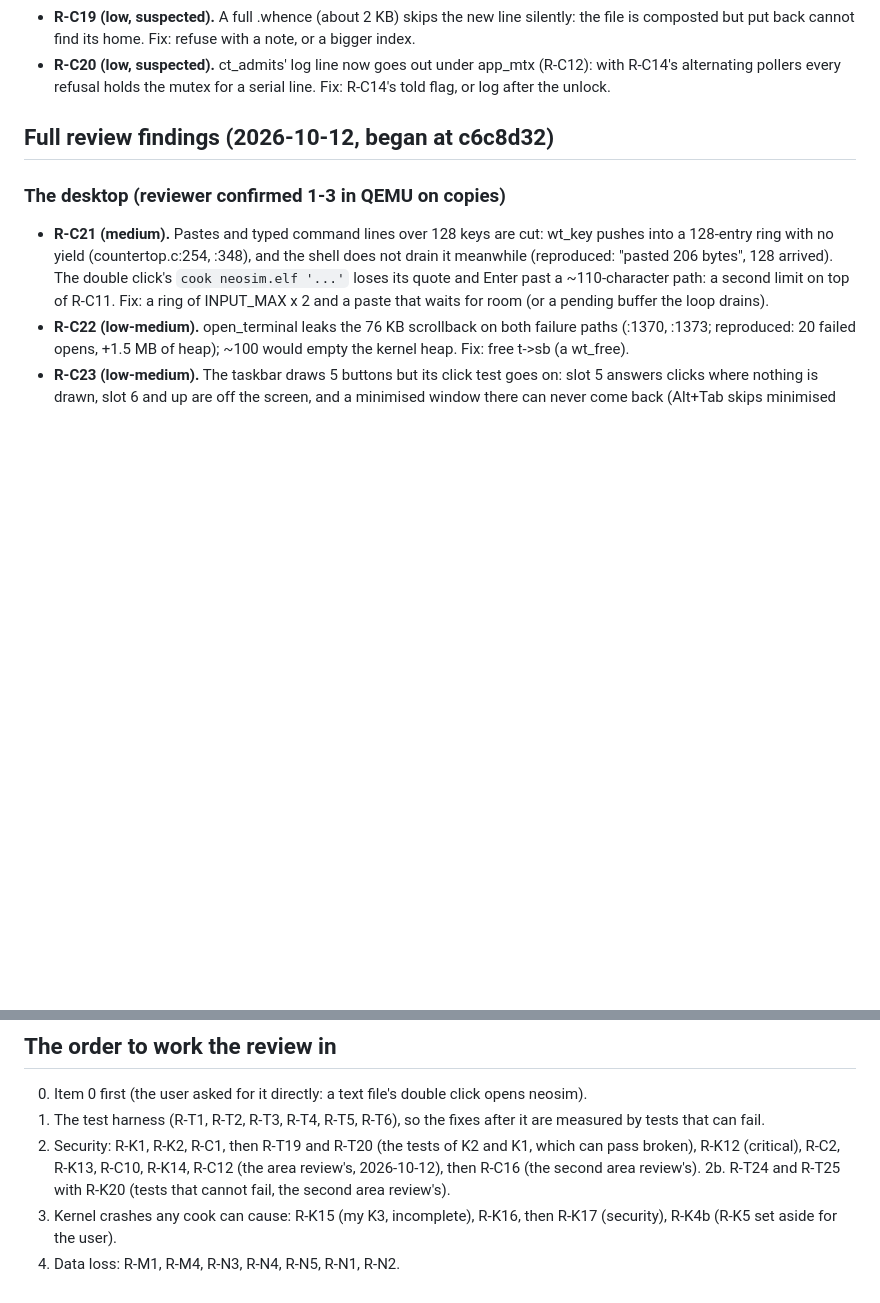
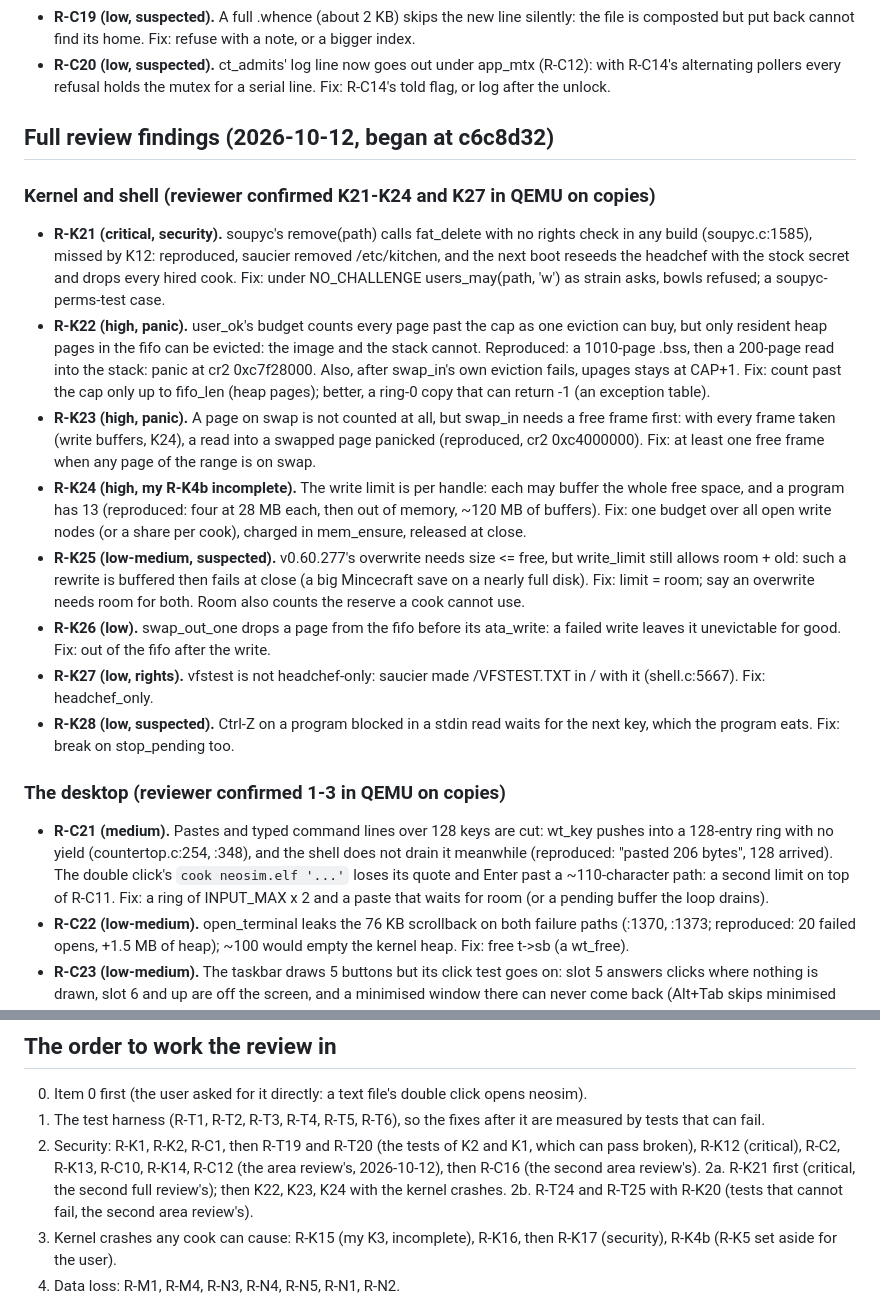
Before and after one commit to soup426/soupos-ctf, a Markdown page: docs/NIGHT-QUEUE.md, 2 parts joined by grey strips. Drawn GitHub-style; blank space fills up the shorter version.

Commit message:
Night queue 67: the second full review's kernel findings (soupyc remove unchecked)
Co-Authored-By: Claude Opus 5.5 <noreply@anthropic.com>
Claude-Session: https://claude.ai/code/session_01DrvTJHHDssQPpxyHQANY1J

```diff
--- a/docs/NIGHT-QUEUE.md
+++ b/docs/NIGHT-QUEUE.md
@@ -746,6 +746,44 @@ Mincecraft; neosim and rx.c; Doom; tests, build and docs.)
 
 ## Full review findings (2026-10-12, began at c6c8d32)
 
+### Kernel and shell (reviewer confirmed K21-K24 and K27 in QEMU on copies)
+
+- **R-K21 (critical, security).** soupyc's remove(path) calls fat_delete
+  with no rights check in any build (soupyc.c:1585), missed by K12:
+  reproduced, saucier removed /etc/kitchen, and the next boot reseeds the
+  headchef with the stock secret and drops every hired cook. Fix: under
+  NO_CHALLENGE users_may(path, 'w') as strain asks, bowls refused; a
+  soupyc-perms-test case.
+- **R-K22 (high, panic).** user_ok's budget counts every page past the cap
+  as one eviction can buy, but only resident heap pages in the fifo can be
+  evicted: the image and the stack cannot. Reproduced: a 1010-page .bss,
+  then a 200-page read into the stack: panic at cr2 0xc7f28000. Also, after
+  swap_in's own eviction fails, upages stays at CAP+1. Fix: count past the
+  cap only up to fifo_len (heap pages); better, a ring-0 copy that can
+  return -1 (an exception table).
+- **R-K23 (high, panic).** A page on swap is not counted at all, but
+  swap_in needs a free frame first: with every frame taken (write buffers,
+  K24), a read into a swapped page panicked (reproduced, cr2 0xc4000000).
+  Fix: at least one free frame when any page of the range is on swap.
+- **R-K24 (high, my R-K4b incomplete).** The write limit is per handle:
+  each may buffer the whole free space, and a program has 13 (reproduced:
+  four at 28 MB each, then out of memory, ~120 MB of buffers). Fix: one
+  budget over all open write nodes (or a share per cook), charged in
+  mem_ensure, released at close.
+- **R-K25 (low-medium, suspected).** v0.60.277's overwrite needs size <=
+  free, but write_limit still allows room + old: such a rewrite is buffered
+  then fails at close (a big Mincecraft save on a nearly full disk). Fix:
+  limit = room; say an overwrite needs room for both. Room also counts the
+  reserve a cook cannot use.
+- **R-K26 (low).** swap_out_one drops a page from the fifo before its
+  ata_write: a failed write leaves it unevictable for good. Fix: out of
+  the fifo after the write.
+- **R-K27 (low, rights).** vfstest is not headchef-only: saucier made
+  /VFSTEST.TXT in / with it (shell.c:5667). Fix: headchef_only.
+- **R-K28 (low, suspected).** Ctrl-Z on a program blocked in a stdin read
+  waits for the next key, which the program eats. Fix: break on
+  stop_pending too.
+
 ### The desktop (reviewer confirmed 1-3 in QEMU on copies)
 
 - **R-C21 (medium).** Pastes and typed command lines over 128 keys are cut:
@@ -803,6 +841,7 @@ Mincecraft; neosim and rx.c; Doom; tests, build and docs.)
    K2 and K1, which can pass broken), R-K12 (critical), R-C2, R-K13,
    R-C10, R-K14, R-C12 (the area review's, 2026-10-12), then R-C16
    (the second area review's).
+2a. R-K21 first (critical, the second full review's); then K22, K23, K24 with the kernel crashes.
 2b. R-T24 and R-T25 with R-K20 (tests that cannot fail, the second area review's).
 3. Kernel crashes any cook can cause: R-K15 (my K3, incomplete), R-K16, then R-K17 (security), R-K4b (R-K5 set aside for the user).
 4. Data loss: R-M1, R-M4, R-N3, R-N4, R-N5, R-N1, R-N2.
```
